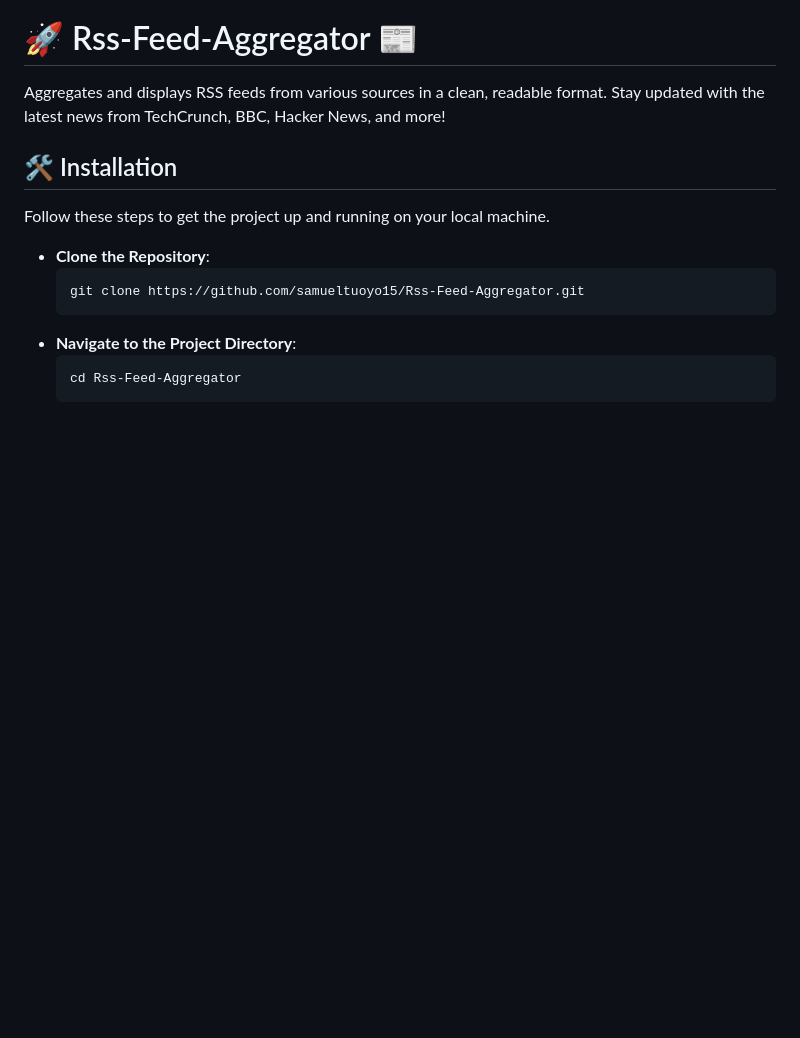
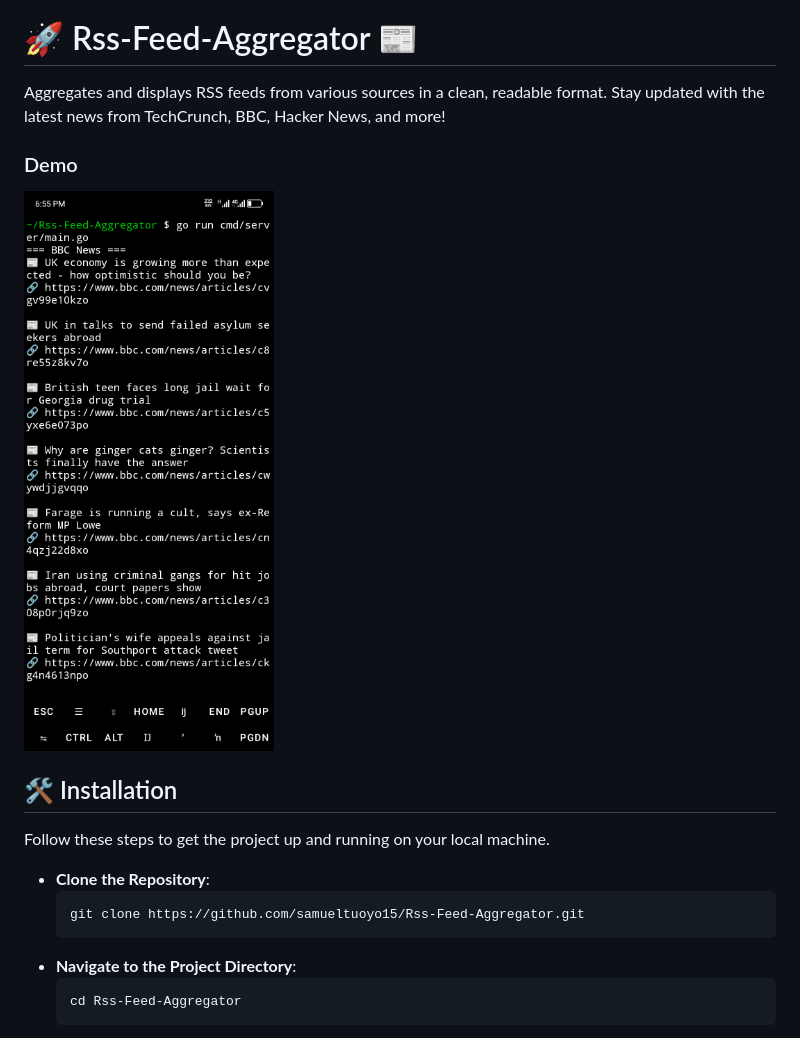
Before and after one commit to samueltuoyo15/Rss-Feed-Aggregator, a Markdown page: README.md, the part around the change. GitHub-like rendering; pictures changed too: public/demo.png (added); blank space fills up the shorter version.

```diff
--- a/README.md
+++ b/README.md
@@ -1,6 +1,9 @@
 # 🚀 Rss-Feed-Aggregator 📰
 
 Aggregates and displays RSS feeds from various sources in a clean, readable format. Stay updated with the latest news from TechCrunch, BBC, Hacker News, and more!
+
+### Demo
+![Demo](./public/demo.png)
 
 ## 🛠️ Installation
 
```
